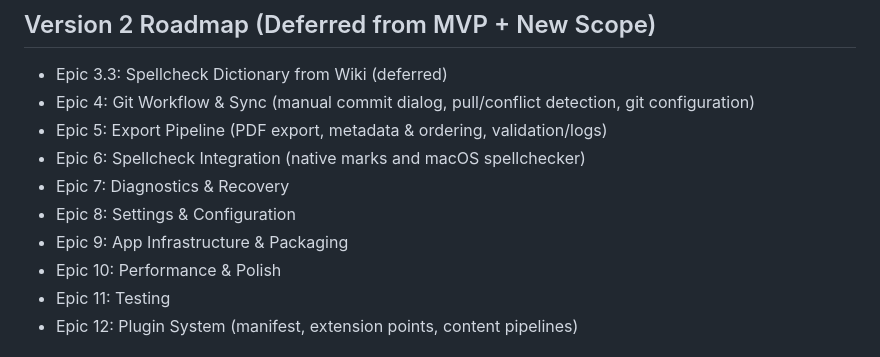
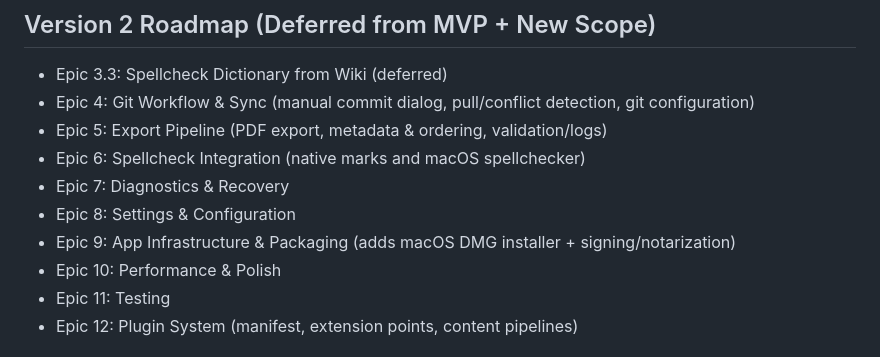
Before and after one commit to Dominic-Kua/zuojia, a Markdown page: _bmad-output/planning-artifacts/project-status-summary.md, the part around the change. GitHub-like rendering.

```diff
--- a/_bmad-output/planning-artifacts/project-status-summary.md
+++ b/_bmad-output/planning-artifacts/project-status-summary.md
@@ -114,7 +114,7 @@
 - Epic 6: Spellcheck Integration (native marks and macOS spellchecker)
 - Epic 7: Diagnostics & Recovery
 - Epic 8: Settings & Configuration
-- Epic 9: App Infrastructure & Packaging
+- Epic 9: App Infrastructure & Packaging (adds macOS DMG installer + signing/notarization)
 - Epic 10: Performance & Polish
 - Epic 11: Testing
 - Epic 12: Plugin System (manifest, extension points, content pipelines)
```
Also changed, not shown: _bmad-output/planning-artifacts/epics-and-stories.md (+18 -0 lines).
